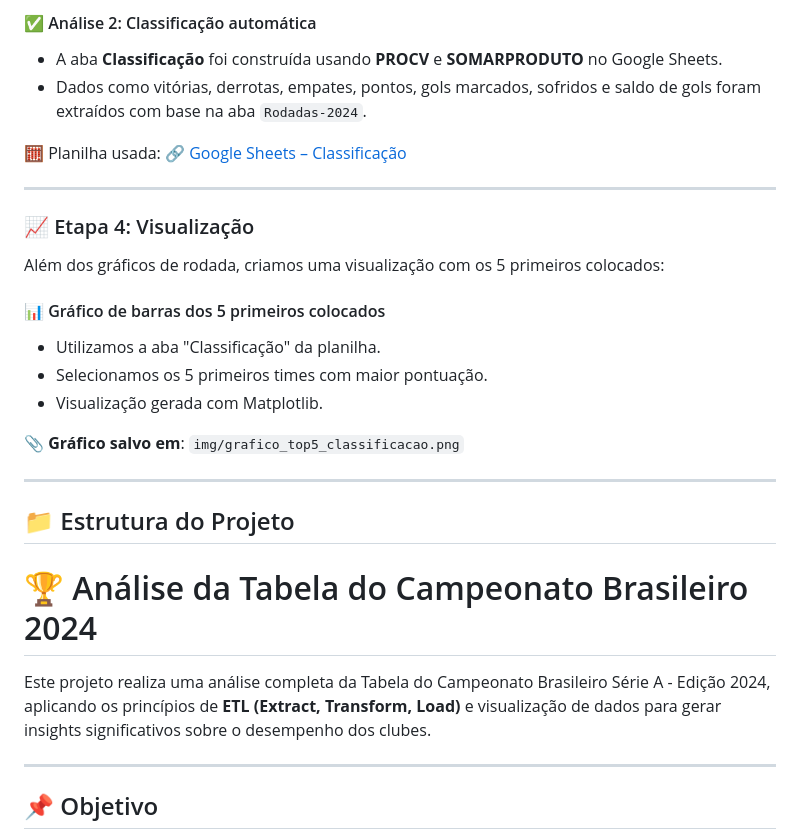
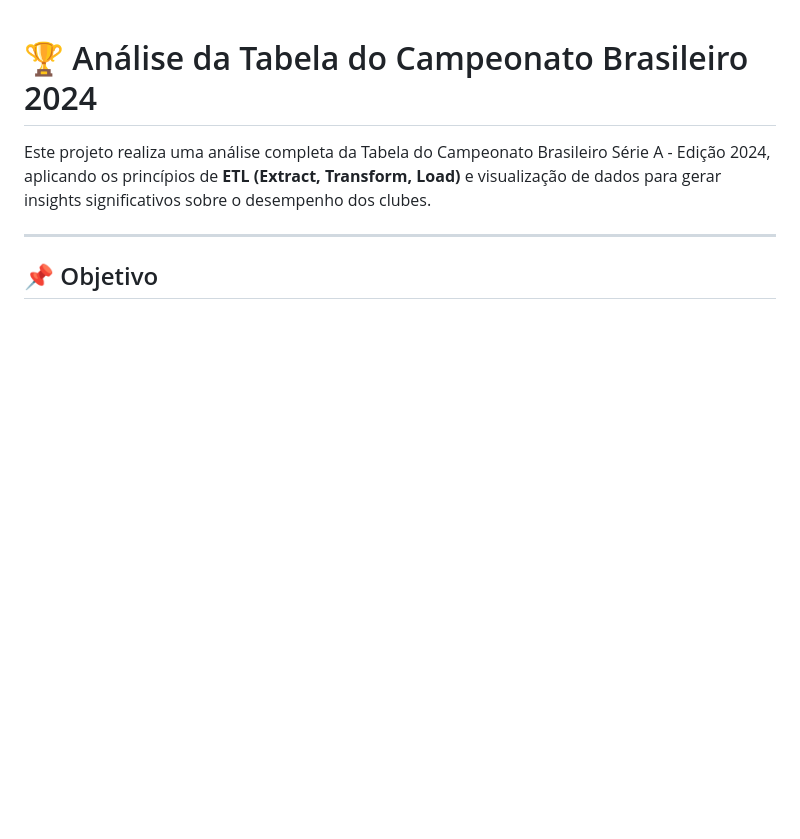
Before and after one commit to DeveloperScalambrine/ReviewTrybe, a Markdown page: ETL/Readme.md, the part around the change printed below. Drawn GitHub-style; blank space fills up the shorter version.

```diff
--- a/ETL/Readme.md
+++ b/ETL/Readme.md
@@ -50,28 +1,3 @@ Realizamos duas análises principais:
-#### ✅ Análise 2: Classificação automática
-
-- A aba **Classificação** foi construída usando **PROCV** e **SOMARPRODUTO** no Google Sheets.
-- Dados como vitórias, derrotas, empates, pontos, gols marcados, sofridos e saldo de gols foram extraídos com base na aba `Rodadas-2024`.
-
-🧮 Planilha usada:
-🔗 [Google Sheets – Classificação](https://docs.google.com/spreadsheets/d/1lDTPz1PrWOYceKmN7aR4eJ5AlIIXIVcBDxSVV_WxpK4/edit?gid=1209557442#gid=1209557442)
-
----
-
-### 📈 Etapa 4: Visualização
-
-Além dos gráficos de rodada, criamos uma visualização com os 5 primeiros colocados:
-
-#### 📊 Gráfico de barras dos 5 primeiros colocados
-- Utilizamos a aba "Classificação" da planilha.
-- Selecionamos os 5 primeiros times com maior pontuação.
-- Visualização gerada com Matplotlib.
-
-📎 **Gráfico salvo em**: `img/grafico_top5_classificacao.png`
-
----
-
-## 📁 Estrutura do Projeto
-
 # 🏆 Análise da Tabela do Campeonato Brasileiro 2024
 
 Este projeto realiza uma análise completa da Tabela do Campeonato Brasileiro Série A - Edição 2024, aplicando os princípios de **ETL (Extract, Transform, Load)** e visualização de dados para gerar insights significativos sobre o desempenho dos clubes.
```
Also changed, not shown: other parts of ETL/Readme.md (+0 -49 lines).
